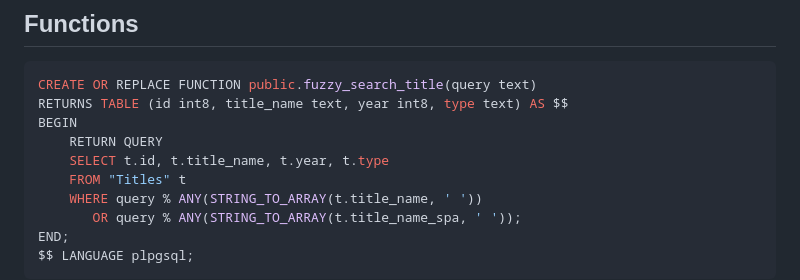
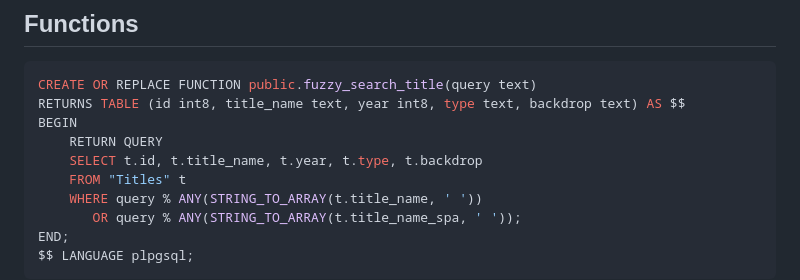
Before and after one commit to ucielsola/subtis, a Markdown page: packages/db/readme.md, the part around the change. Drawn GitHub-style.

Commit message:
feat: Update fuzzy_search_title fn

````diff
--- a/packages/db/readme.md
+++ b/packages/db/readme.md
@@ -19,10 +19,10 @@
 
 ```sql
 CREATE OR REPLACE FUNCTION public.fuzzy_search_title(query text)
-RETURNS TABLE (id int8, title_name text, year int8, type text) AS $$
+RETURNS TABLE (id int8, title_name text, year int8, type text, backdrop text) AS $$
 BEGIN
     RETURN QUERY
-    SELECT t.id, t.title_name, t.year, t.type
+    SELECT t.id, t.title_name, t.year, t.type, t.backdrop
     FROM "Titles" t
     WHERE query % ANY(STRING_TO_ARRAY(t.title_name, ' '))
        OR query % ANY(STRING_TO_ARRAY(t.title_name_spa, ' '));
````
